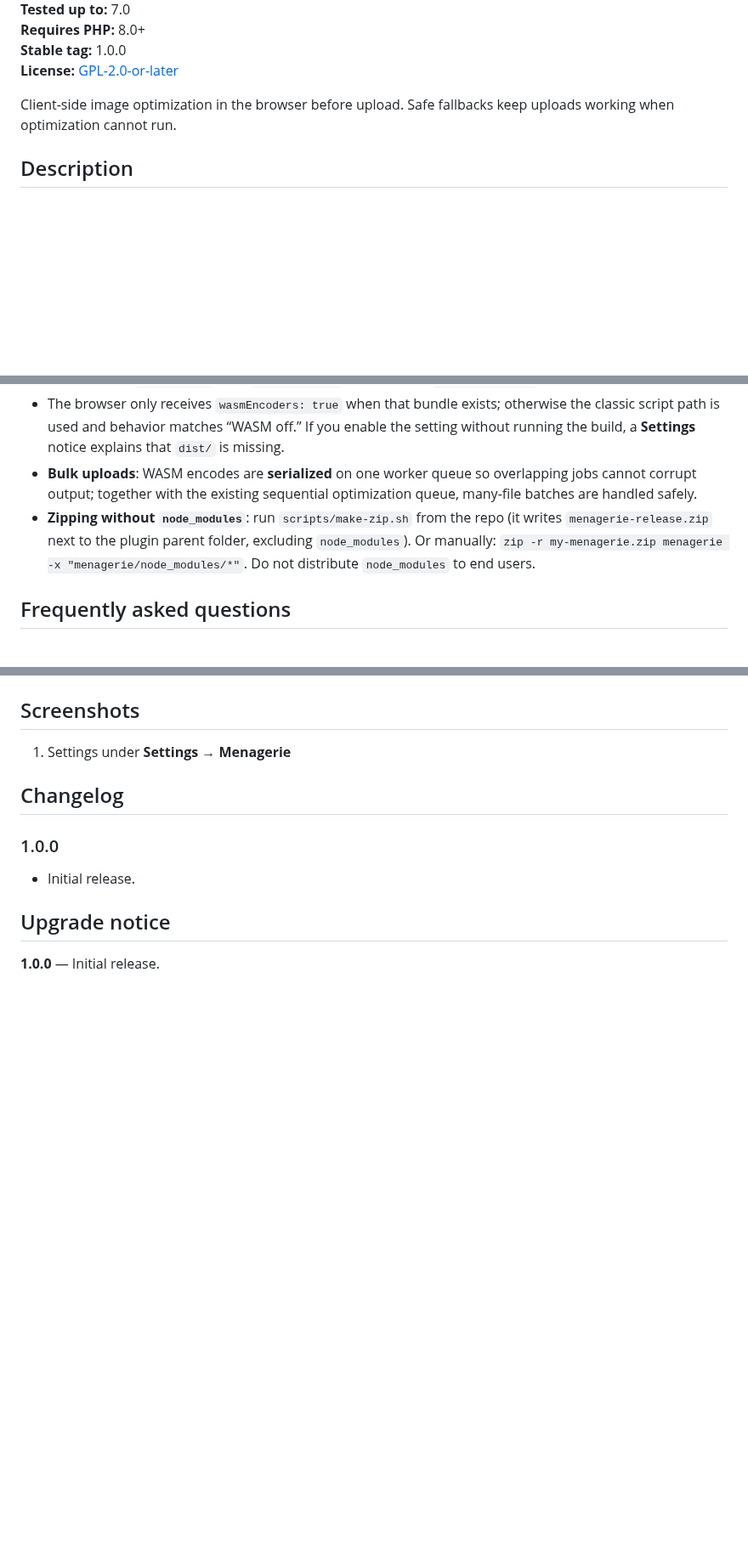
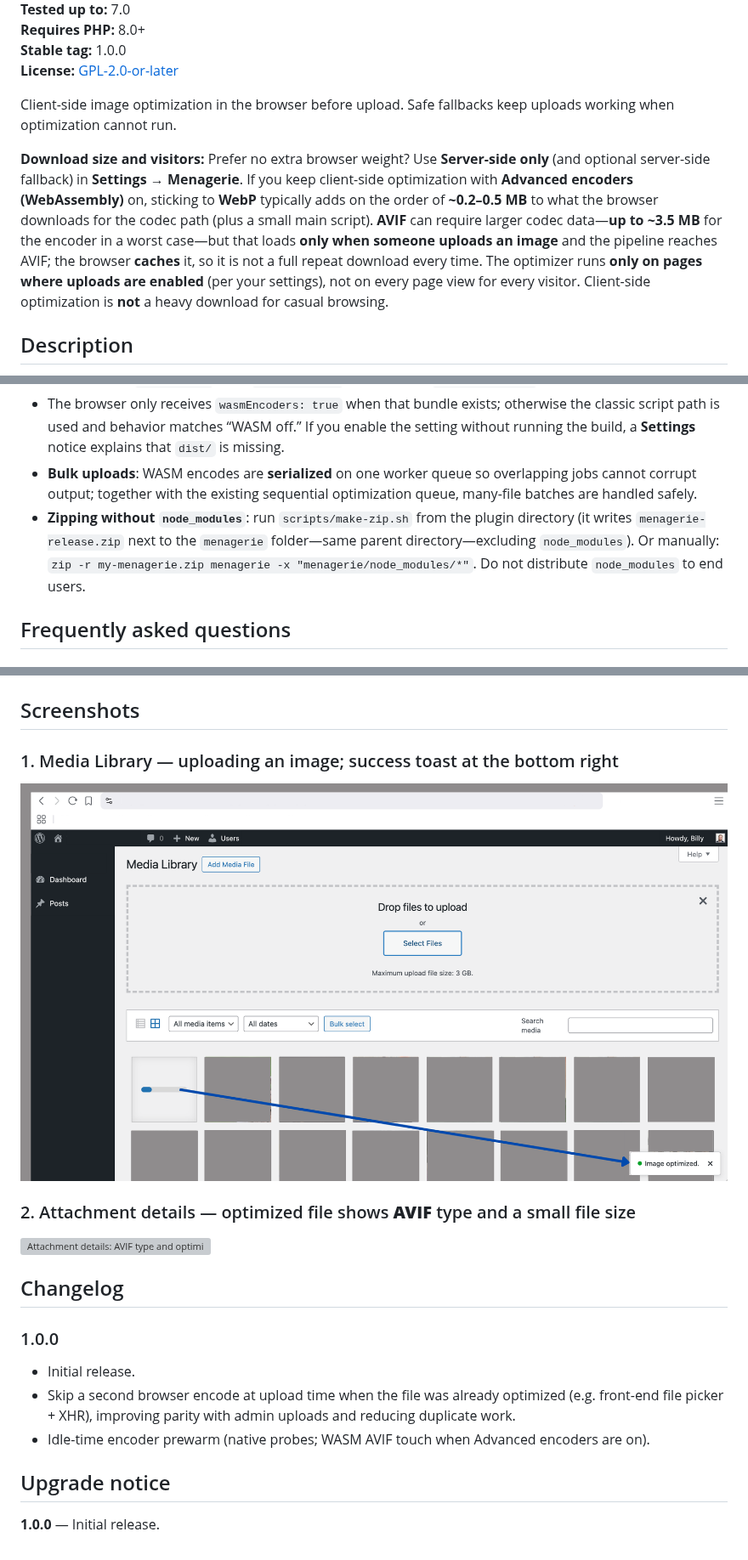
Before and after one commit to zerosonesfun/menagerie, a Markdown page: readme.md, 3 parts joined by grey strips. Shown at 85% size. GitHub-like rendering; pictures changed too: screenshot-1.png (added); blank space fills up the shorter version; grey boxes are pictures that could not be loaded.

Commit message:
Server side options
Server side options and screenshots added. Updated readme.

```diff
--- a/readme.md
+++ b/readme.md
@@ -9,6 +9,8 @@
 **License:** [GPL-2.0-or-later](https://www.gnu.org/licenses/gpl-2.0.html)
 
 Client-side image optimization in the browser before upload. Safe fallbacks keep uploads working when optimization cannot run.
+
+**Download size and visitors:** Prefer no extra browser weight? Use **Server-side only** (and optional server-side fallback) in **Settings → Menagerie**. If you keep client-side optimization with **Advanced encoders (WebAssembly)** on, sticking to **WebP** typically adds on the order of **~0.2–0.5 MB** to what the browser downloads for the codec path (plus a small main script). **AVIF** can require larger codec data—**up to ~3.5 MB** for the encoder in a worst case—but that loads **only when someone uploads an image** and the pipeline reaches AVIF; the browser **caches** it, so it is not a full repeat download every time. The optimizer runs **only on pages where uploads are enabled** (per your settings), not on every page view for every visitor. Client-side optimization is **not** a heavy download for casual browsing.
 
 ## Description
 
@@ -33,7 +35,7 @@ Menagerie by [Billy Wilcosky](https://wilcosky.com) resizes and re-encodes image
 - For **Advanced encoders (WebAssembly)** to run, the Vite build must be present: `assets/js/dist/menagerie-optimizer.js` plus the generated `assets/` chunks beside it. From the plugin directory run `npm install` then `npm run build`, and commit `assets/js/dist/` with your release.
 - The browser only receives `wasmEncoders: true` when that bundle exists; otherwise the classic script path is used and behavior matches “WASM off.” If you enable the setting without running the build, a **Settings** notice explains that `dist/` is missing.
 - **Bulk uploads**: WASM encodes are **serialized** on one worker queue so overlapping jobs cannot corrupt output; together with the existing sequential optimization queue, many-file batches are handled safely.
-- **Zipping without `node_modules`**: run `scripts/make-zip.sh` from the repo (it writes `menagerie-release.zip` next to the plugin parent folder, excluding `node_modules`). Or manually: `zip -r my-menagerie.zip menagerie -x "menagerie/node_modules/*"`. Do not distribute `node_modules` to end users.
+- **Zipping without `node_modules`**: run `scripts/make-zip.sh` from the plugin directory (it writes `menagerie-release.zip` next to the `menagerie` folder—same parent directory—excluding `node_modules`). Or manually: `zip -r my-menagerie.zip menagerie -x "menagerie/node_modules/*"`. Do not distribute `node_modules` to end users.
 
 ## Frequently asked questions
 
@@ -74,12 +100,20 @@ Yes. Work is queued so large batches stay predictable, and WASM encodes run one-
 ## Screenshots
 
-1. Settings under **Settings → Menagerie**
+### 1. Media Library — uploading an image; success toast at the bottom right
+
+![Media Library upload with success toast](screenshot-1.png)
+
+### 2. Attachment details — optimized file shows **AVIF** type and a small file size
+
+![Attachment details: AVIF type and optimized size](screenshot-2.png)
 
 ## Changelog
 
 ### 1.0.0
 
 - Initial release.
+- Skip a second browser encode at upload time when the file was already optimized (e.g. front-end file picker + XHR), improving parity with admin uploads and reducing duplicate work.
+- Idle-time encoder prewarm (native probes; WASM AVIF touch when Advanced encoders are on).
 
 ## Upgrade notice
 
```
Also changed, not shown: other parts of readme.md (+24 -0 lines), 17 other files.
